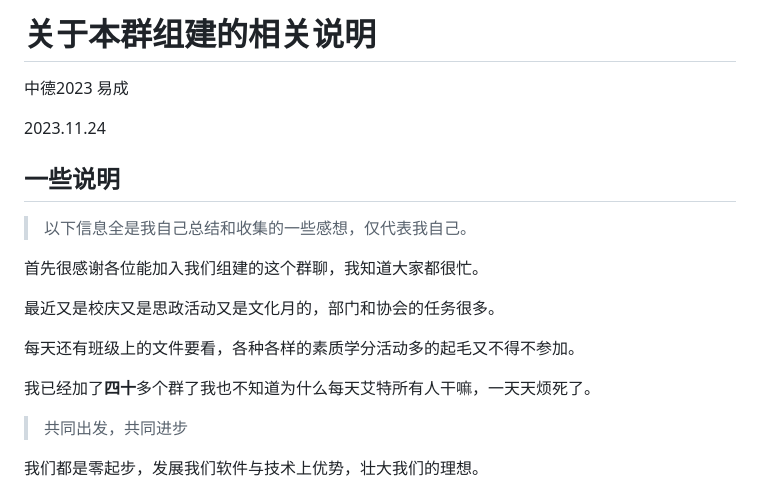
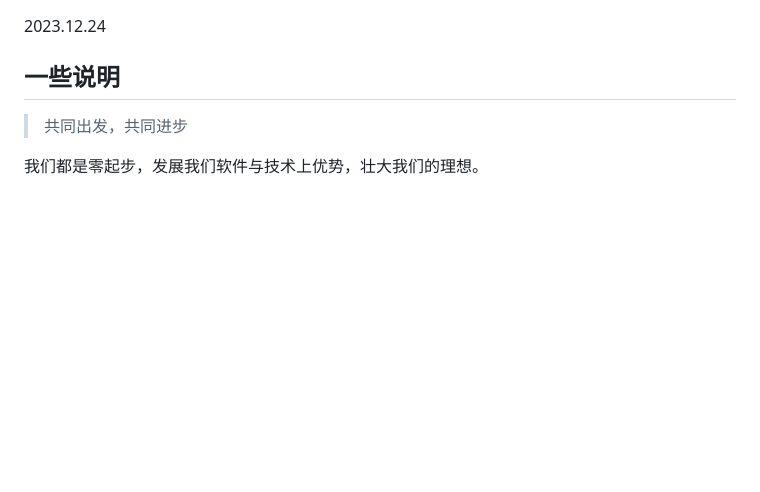
Before and after one commit to FlutterReact/flutterreact.github.io, a Markdown page: README.md, the part around the change. Drawn GitHub-style; blank space fills up the shorter version.

```diff
--- a/README.md
+++ b/README.md
@@ -1,22 +1,7 @@
-# 关于本群组建的相关说明
 
-中德2023 易成
-
-2023.11.24
+2023.12.24
 
 ## 一些说明
-
-> 以下信息全是我自己总结和收集的一些感想，仅代表我自己。
-
-首先很感谢各位能加入我们组建的这个群聊，我知道大家都很忙。
-
-最近又是校庆又是思政活动又是文化月的，部门和协会的任务很多。
-
-每天还有班级上的文件要看，各种各样的素质学分活动多的起毛又不得不参加。
-
-我已经加了**四十**多个群了我也不知道为什么每天艾特所有人干嘛，一天天烦死了。
-
-
 > 共同出发，共同进步
 
 我们都是零起步，发展我们软件与技术上优势，壮大我们的理想。
```
